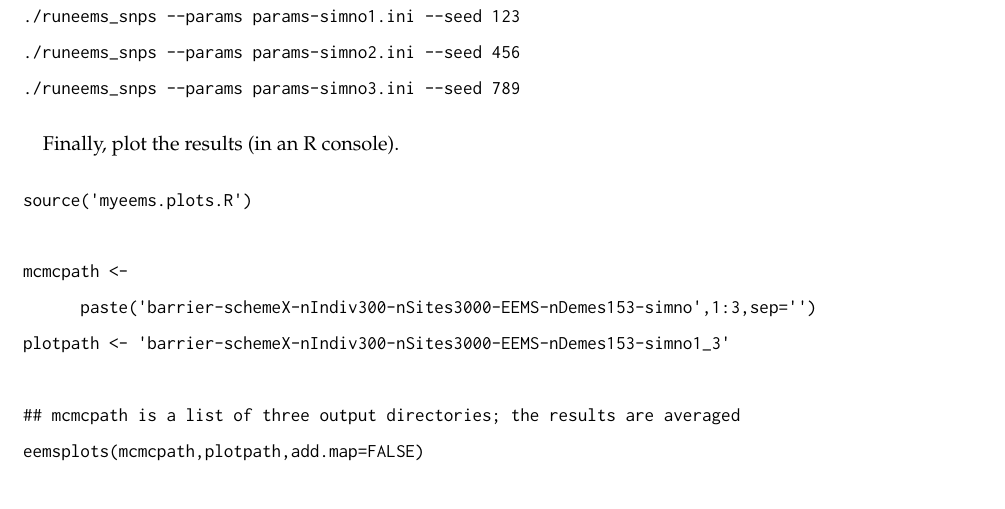
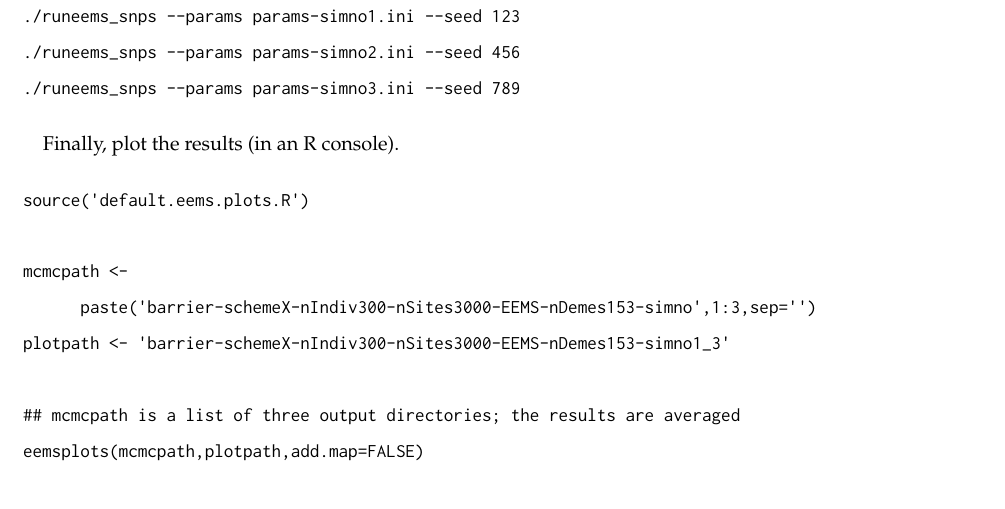
Before and after one commit to dipetkov/eems, a LaTeX document (Documentation/eems-doc.tex): part of page 5 of 10, cut so that both start at the same text. Compiled offline with pdfLaTeX.

```diff
--- a/Documentation/eems-doc.tex
+++ b/Documentation/eems-doc.tex
@@ -268,7 +268,7 @@
 Finally, plot the results (in an R console).
 
 \begin{verbatim}
-source('myeems.plots.R')
+source('default.eems.plots.R')
 
 mcmcpath <-
       paste('barrier-schemeX-nIndiv300-nSites3000-EEMS-nDemes153-simno',1:3,sep='')
```
Also changed, not shown: MATLAB_Octave/rscripts/README.md, README.md (added), 7 other files.
